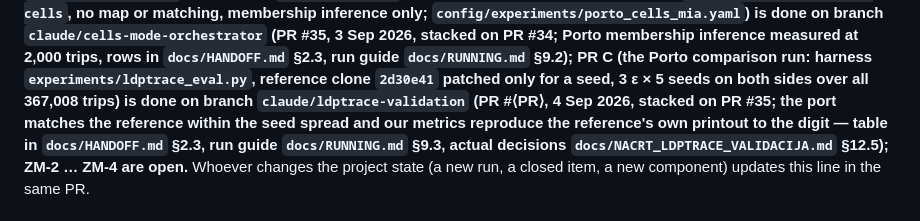
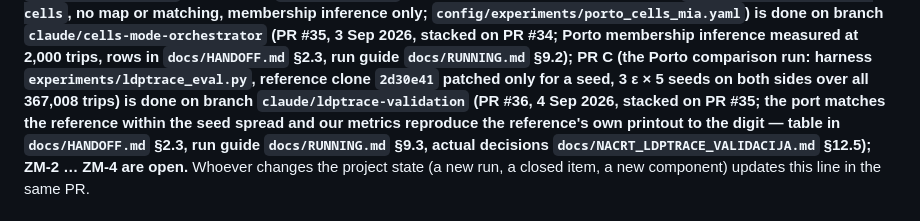
Before and after one commit to ZazoByIntent/RN-Synth-Gen-Sandbox2, a Markdown page: CLAUDE.md, the part around the change. Drawn GitHub-style.

Commit message:
docs: PR C is PR #36
Co-Authored-By: Claude Fable 5.1 <noreply@anthropic.com>
Claude-Session: https://claude.ai/code/session_01EsihnDYTFJWiFNqpSKcsjq

```diff
--- a/CLAUDE.md
+++ b/CLAUDE.md
@@ -25,7 +25,7 @@ inference only; `config/experiments/porto_cells_mia.yaml`) is done on branch
 inference measured at 2,000 trips, rows in `docs/HANDOFF.md` §2.3, run guide
 `docs/RUNNING.md` §9.2); PR C (the Porto comparison run: harness `experiments/ldptrace_eval.py`, reference clone
 `2d30e41` patched only for a seed, 3 ε × 5 seeds on both sides over all 367,008 trips) is
-done on branch `claude/ldptrace-validation` (PR #⟨PR⟩, 4 Sep 2026, stacked on PR #35; the
+done on branch `claude/ldptrace-validation` (PR #36, 4 Sep 2026, stacked on PR #35; the
 port matches the reference within the seed spread and our metrics reproduce the reference's
 own printout to the digit — table in `docs/HANDOFF.md` §2.3, run guide `docs/RUNNING.md`
 §9.3, actual decisions `docs/NACRT_LDPTRACE_VALIDACIJA.md` §12.5);
```
Also changed, not shown: docs/NACRT_LDPTRACE_VALIDACIJA.md (+1 -1 lines).
